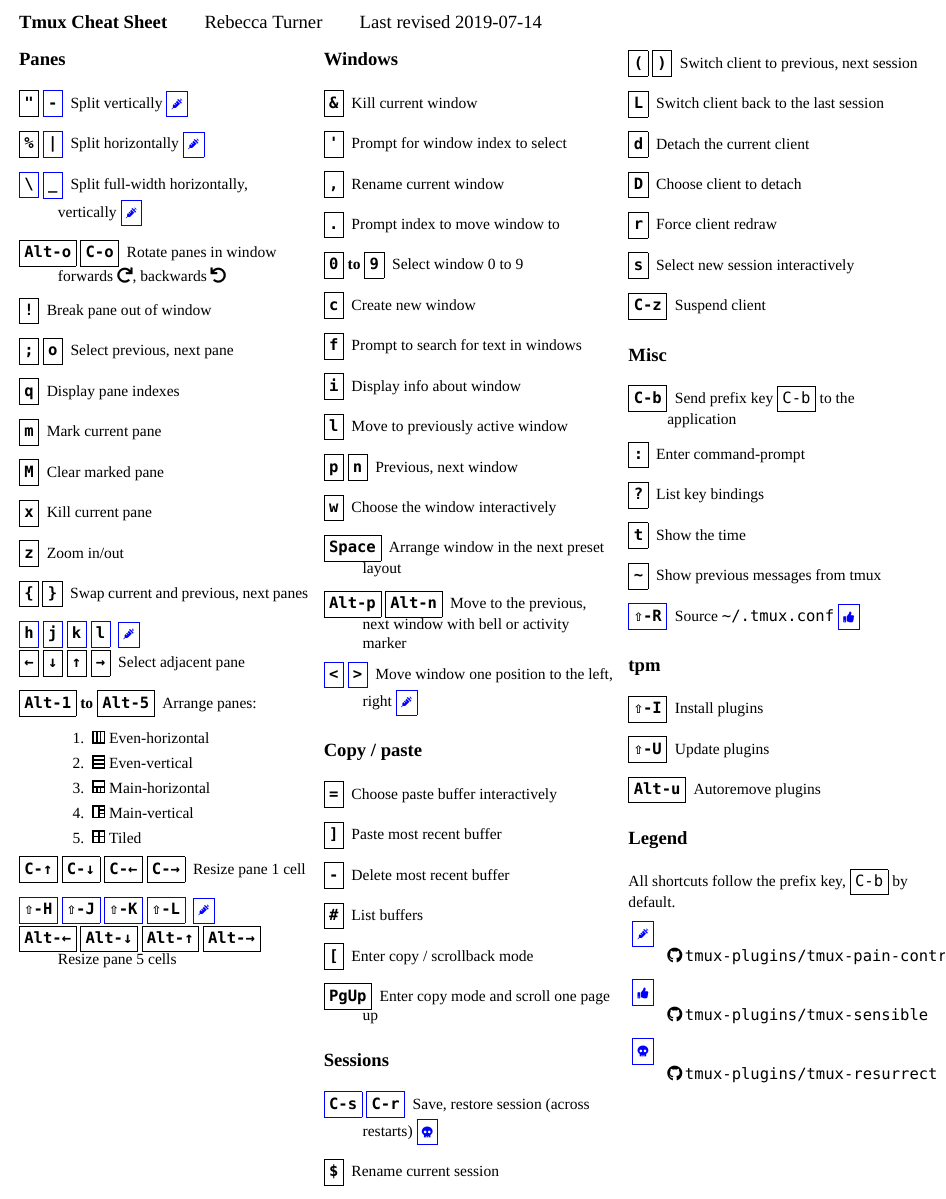
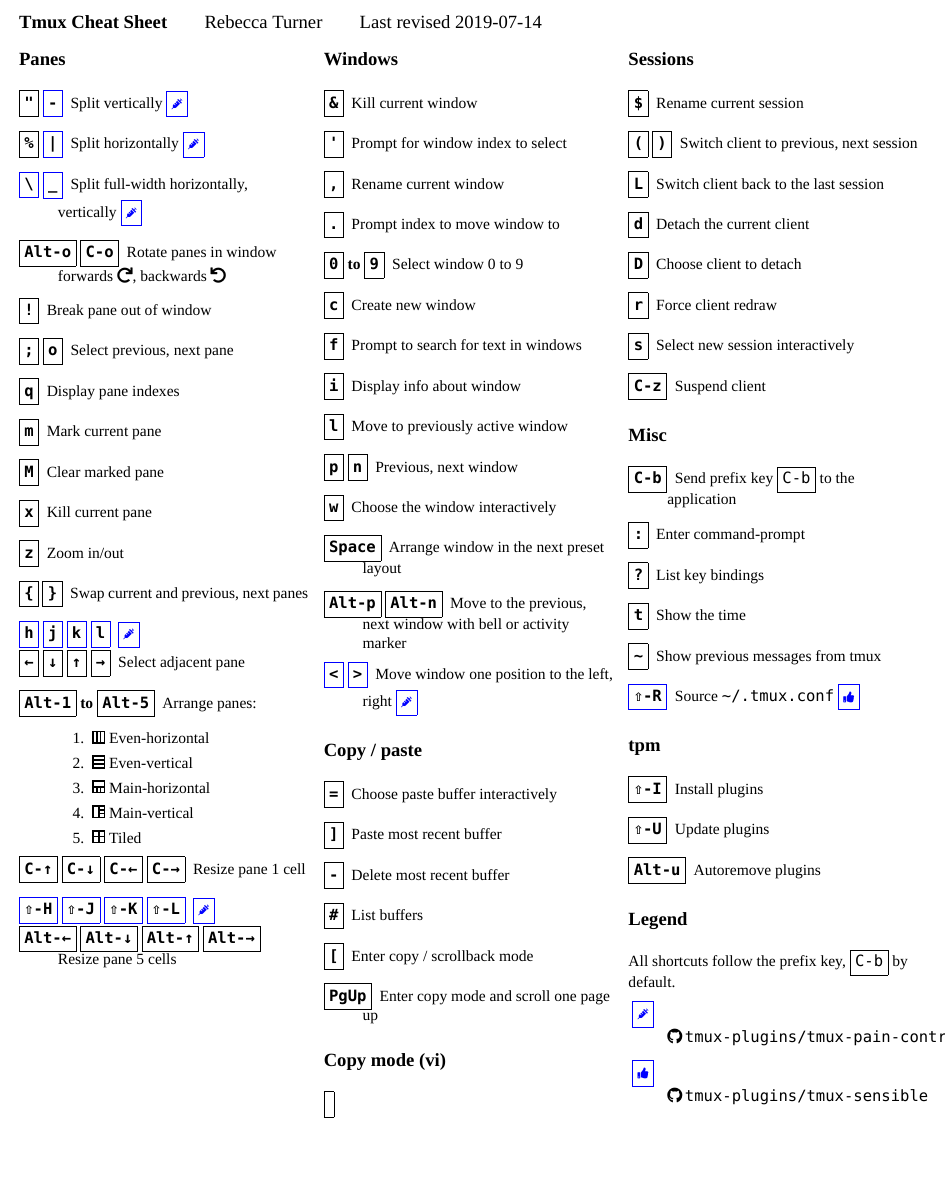
Before and after one commit to 9999years/cheatsheets, a LaTeX document (pdf/tmux/tmux-cheat-sheet.tex): part of the page, cut so that both start at the same text, the shorter picture padded with empty space. Compiled offline with XeLaTeX; a missing font is replaced by an installed copy or a similar font.

Commit message:
tmux cheatsheet stuff

```diff
--- a/pdf/tmux/tmux-cheat-sheet.tex
+++ b/pdf/tmux/tmux-cheat-sheet.tex
@@ -27,13 +27,11 @@
         \vphantom{\texttt{Xj}}%
         {\scriptsize #2}}}}
 
-\let\painlessSym\faSyringe
-\let\resurrectSym\faSkull
+\let\paincontrolSym\faSyringe
 \let\sensibleSym\faThumbsUp
 
 \def\sensible{ \remark{\sensibleSym}}
-\def\painless{ \remark{\painlessSym}}
-\def\resurrect{ \remark{\resurrectSym}}
+\def\paincontrol{ \remark{\paincontrolSym}}
 
 \newcommand{\github}[1]{\faGithub~\texttt{#1}}
 
@@ -44,10 +42,10 @@
 
 \section{Panes}
 \begin{description}
-\bind*{\key{\char"22} \key*{-}}{Split vertically\painless}
-\bind*{\key{\%} \key*{|}}{Split horizontally\painless}
+\bind*{\key{\char"22} \key*{-}}{Split vertically\paincontrol}
+\bind*{\key{\%} \key*{|}}{Split horizontally\paincontrol}
 \bind*{\key*{\char"5C} \key*{\char"5F}}{Split full-width horizontally,
-  vertically\painless}
+  vertically\paincontrol}
 
 \bind*{\key{\alt-o} \key{C-o}}{Rotate panes in window forwards \faRedo,
   backwards \faUndo}
@@ -61,7 +59,7 @@
 \bind{z}{Zoom in/out}
 \bind*{\key{\{} \key{\}}}{Swap current and previous, next panes}
 
-\bind*{\key*{h} \key*{j} \key*{k} \key*{l}}{\painless\nonewitem}
+\bind*{\key*{h} \key*{j} \key*{k} \key*{l}}{\paincontrol\nonewitem}
 \bind*{\key{←} \key{↓} \key{↑} \key{→}}{Select adjacent pane}
 
 \bind*{\key{\alt-1} to \key{\alt-5}}{Arrange panes:
@@ -74,7 +72,7 @@
   \end{enumerate}}
 \bind*{\key{C-↑} \key{C-↓} \key{C-←} \key{C-→}}{Resize pane 1 cell}
 
-\bind*{\key*{\shift-H} \key*{\shift-J} \key*{\shift-K} \key*{\shift-L}}{\painless\nonewitem}
+\bind*{\key*{\shift-H} \key*{\shift-J} \key*{\shift-K} \key*{\shift-L}}{\paincontrol\nonewitem}
 \bind*{\key{\alt-←} \key{\alt-↓} \key{\alt-↑} \key{\alt-→}}{Resize pane 5 cells}
 \end{description}
 
@@ -107,9 +105,13 @@
 \bind{PgUp}{Enter copy mode and scroll one page up}
 \end{description}
 
+\section{Copy mode (vi)}
+\begin{description}
+\bind{}{}
+\end{description}
+
 \section{Sessions}
 \begin{description}
-\bind*{\key*{C-s} \key*{C-r}}{Save, restore session (across restarts)\resurrect}
 \bind{\$}{Rename current session}
 \bind*{\key{(} \key{)}}{Switch client to previous, next session}
 \bind{L}{Switch client back to the last session}
@@ -140,8 +142,7 @@
 \section{Legend}
 All shortcuts follow the prefix key, \key{C-b} by default.
 \begin{description}
-  \item[\painless] \github{tmux-plugins/tmux-pain-control}
+  \item[\paincontrol] \github{tmux-plugins/tmux-pain-control}
   \item[\sensible] \github{tmux-plugins/tmux-sensible}
-  \item[\resurrect] \github{tmux-plugins/tmux-resurrect}
 \end{description}
 \end{document}
```
Also changed, not shown: pdf/tmux/tmux-cheat-sheet.pdf, pdf/tmux/tmux-cheat-sheet.tex (2 more changed lines).
